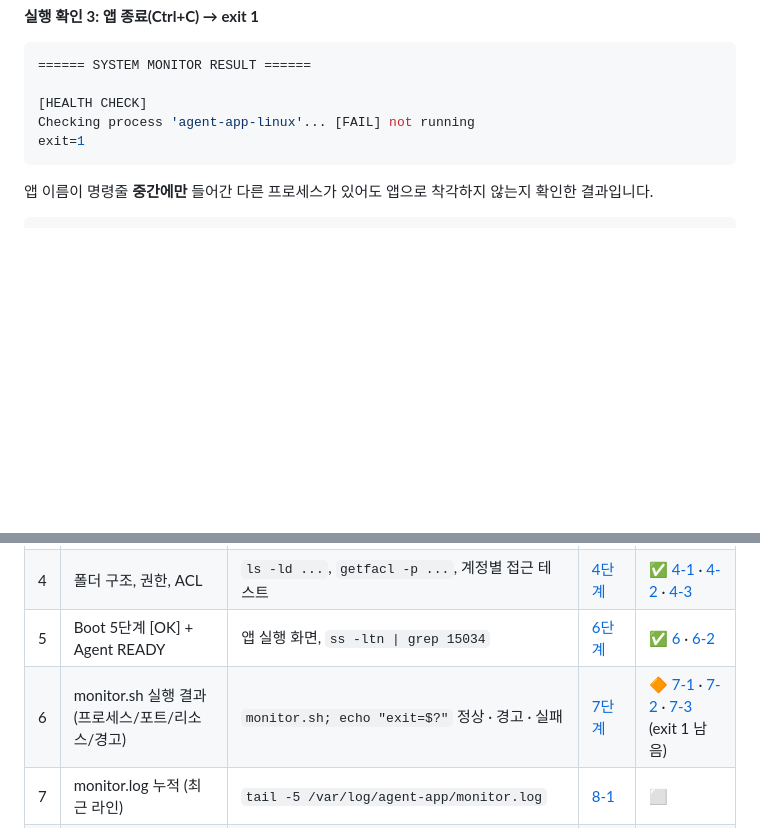
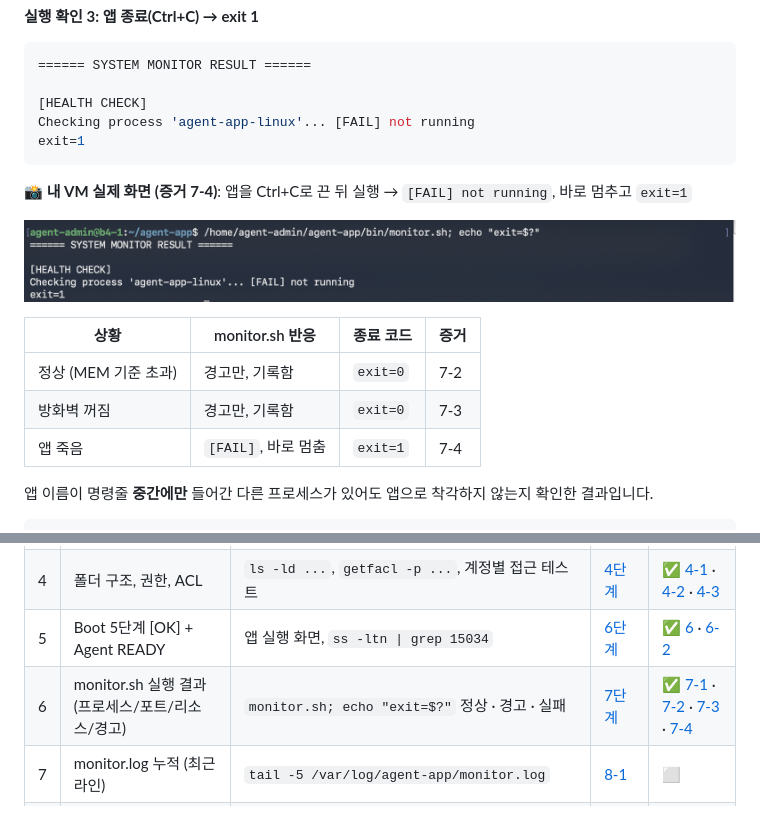
Before and after one commit to codewhite7777/codyssey_B4-1, a Markdown page: README.md, 2 parts joined by grey strips. GitHub-like rendering; pictures changed too: docs/images/evidence/7-4_monitor_fail.png (added); blank space fills up the shorter version.

Commit message:
증거 7-4: 앱 종료 → [FAIL], exit=1 (7단계 증거 완료)
Co-Authored-By: Claude Opus 5.5 <noreply@anthropic.com>
Claude-Session: https://claude.ai/code/session_019iARkxf6msTubDzEvkNBrU

````diff
--- a/README.md
+++ b/README.md
@@ -752,6 +752,16 @@ Checking process 'agent-app-linux'... [FAIL] not running
 exit=1
 ```
 
+**📸 내 VM 실제 화면 (증거 7-4)**: 앱을 Ctrl+C로 끈 뒤 실행 → `[FAIL] not running`, 바로 멈추고 `exit=1`
+
+![증거 7-4: 앱 종료 → exit 1](docs/images/evidence/7-4_monitor_fail.png)
+
+| 상황 | monitor.sh 반응 | 종료 코드 | 증거 |
+|---|---|---|---|
+| 정상 (MEM 기준 초과) | 경고만, 기록함 | `exit=0` | 7-2 |
+| 방화벽 꺼짐 | 경고만, 기록함 | `exit=0` | 7-3 |
+| 앱 죽음 | `[FAIL]`, 바로 멈춤 | `exit=1` | 7-4 |
+
 앱 이름이 명령줄 **중간에만** 들어간 다른 프로세스가 있어도 앱으로 착각하지 않는지 확인한 결과입니다.
 
 ```console
@@ -886,7 +896,7 @@ $ cat /var/log/agent-app/monitor.log
 | 3 | 계정 3개, 그룹 2개 | `id agent-admin`, `id agent-dev`, `id agent-test` | [3단계](#3단계-계정--그룹-만들기) | ✅ [3](docs/images/evidence/3_id_groups.png) |
 | 4 | 폴더 구조, 권한, ACL | `ls -ld ...`, `getfacl -p ...`, 계정별 접근 테스트 | [4단계](#4단계-폴더--권한-정하기-공유-폴더-vs-보안-폴더) | ✅ [4-1](docs/images/evidence/4-1_dirs.png) · [4-2](docs/images/evidence/4-2_test_denied.png) · [4-3](docs/images/evidence/4-3_dev_allowed.png) |
 | 5 | Boot 5단계 [OK] + Agent READY | 앱 실행 화면, `ss -ltn \| grep 15034` | [6단계](#6단계-앱-실행-boot-sequence-5단계-ok) | ✅ [6](docs/images/evidence/6_boot_ready.png) · [6-2](docs/images/evidence/6-2_app_listen.png) |
-| 6 | monitor.sh 실행 결과 (프로세스/포트/리소스/경고) | `monitor.sh; echo "exit=$?"` 정상 · 경고 · 실패 | [7단계](#7단계-monitorsh-만들기) | 🔶 [7-1](docs/images/evidence/7-1_monitor_perm.png) · [7-2](docs/images/evidence/7-2_monitor_ok.png) · [7-3](docs/images/evidence/7-3_monitor_fw_warn.png) (exit 1 남음) |
+| 6 | monitor.sh 실행 결과 (프로세스/포트/리소스/경고) | `monitor.sh; echo "exit=$?"` 정상 · 경고 · 실패 | [7단계](#7단계-monitorsh-만들기) | ✅ [7-1](docs/images/evidence/7-1_monitor_perm.png) · [7-2](docs/images/evidence/7-2_monitor_ok.png) · [7-3](docs/images/evidence/7-3_monitor_fw_warn.png) · [7-4](docs/images/evidence/7-4_monitor_fail.png) |
 | 7 | monitor.log 누적 (최근 라인) | `tail -5 /var/log/agent-app/monitor.log` | [8-1](#8-1-cron-등록-agent-admin의-crontab) | ⬜ |
 | 8 | crontab 매분 등록 + 1분 후 증가 | `crontab -l`, `wc -l` 전후 비교 | [8-1](#8-1-cron-등록-agent-admin의-crontab) | ⬜ |
 
````
Also changed, not shown: docs/commands.md (+6 -0 lines).
